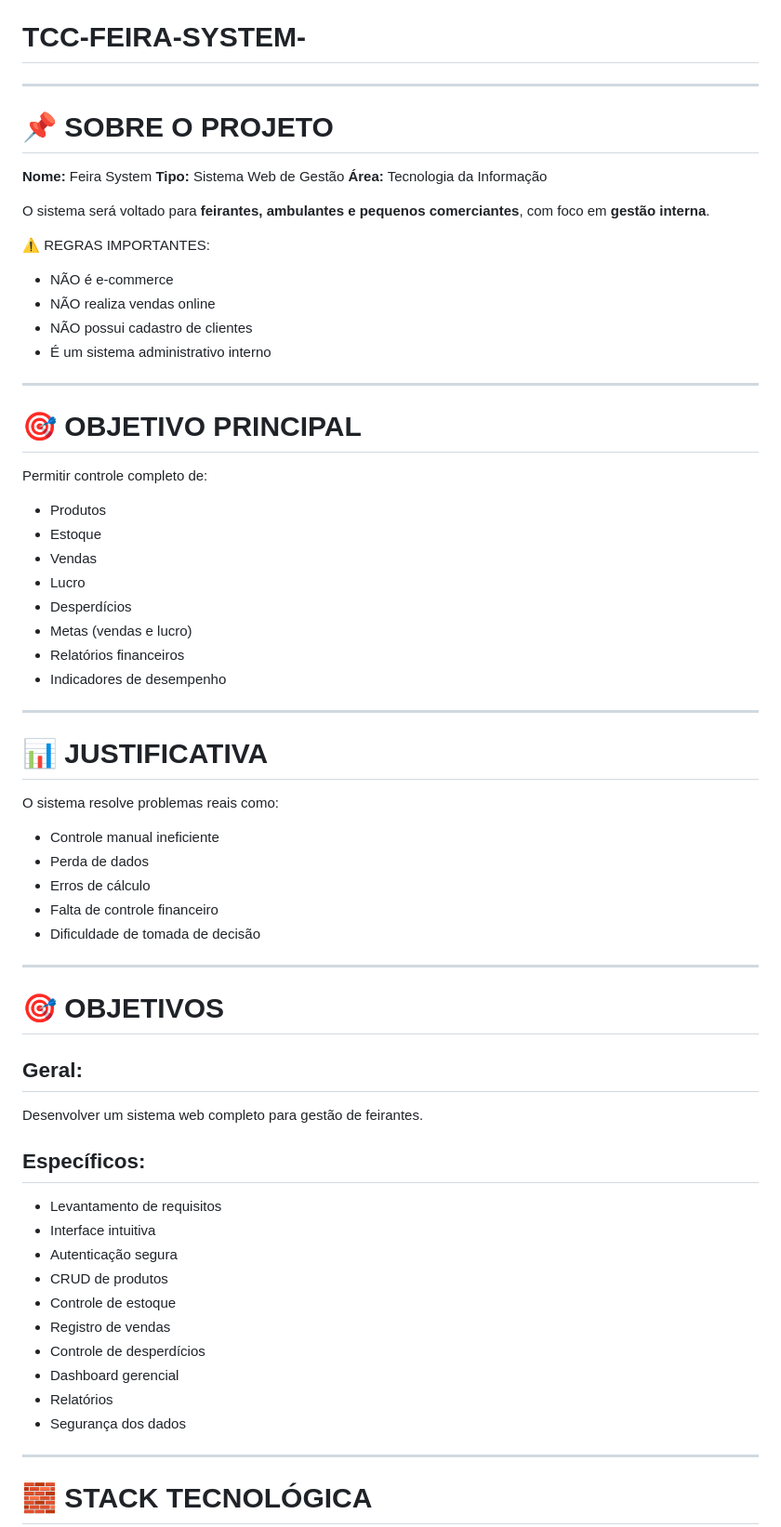
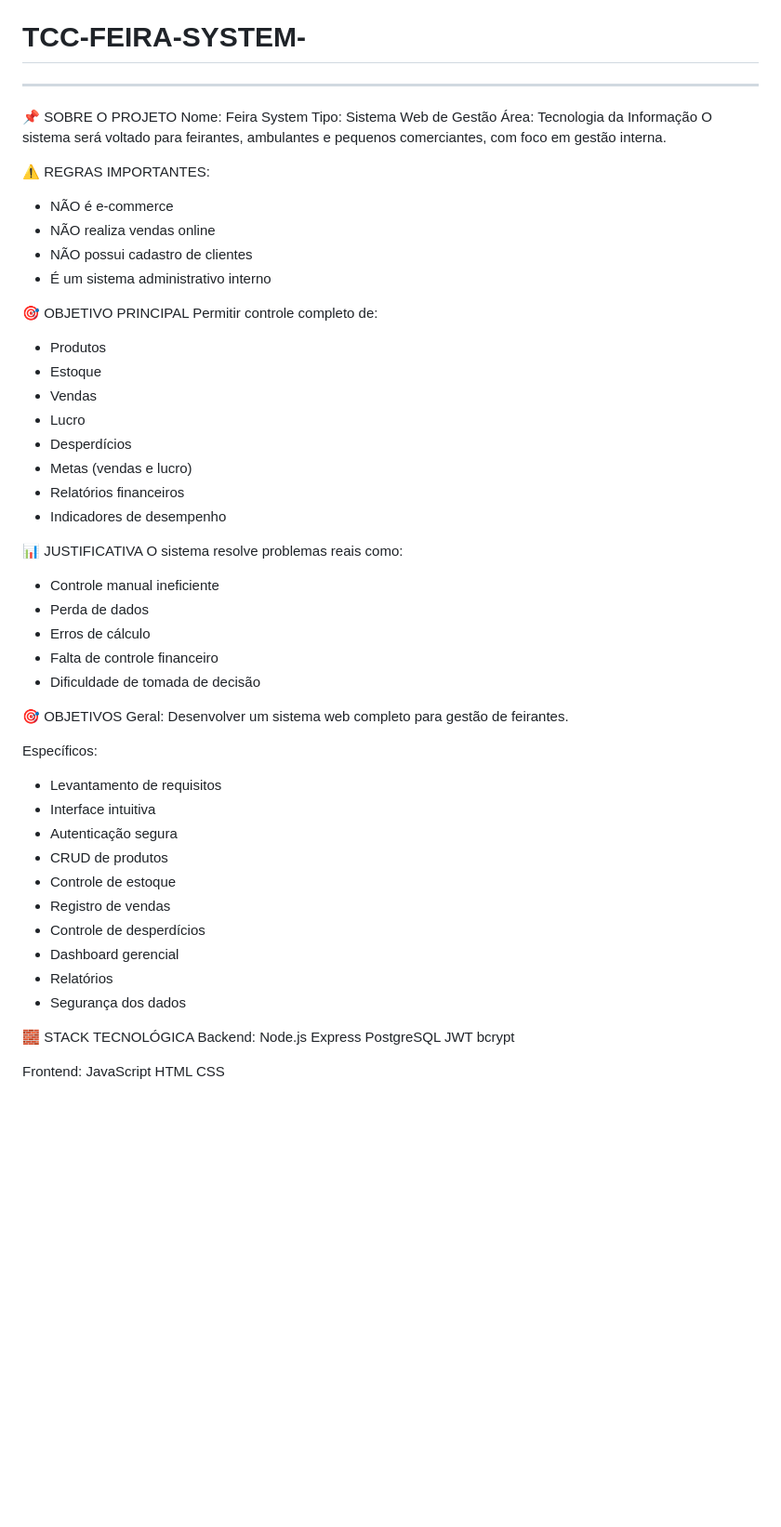
Before and after one commit to otavioaugustocardosodossantos-debug/TCC-FEIRA-SYSTEM-, a Markdown page: README.md, the part around one of its changes. Shown at 93% size. GitHub-like rendering; blank space fills up the shorter version.

Commit message:
Refactor README for improved clarity and structure
Updated formatting and structure of the README file to enhance readability and organization.

```diff
--- a/README.md
+++ b/README.md
@@ -1,28 +1,22 @@
 # TCC-FEIRA-SYSTEM-
 
----
+-----
 
-# 📌 SOBRE O PROJETO
-
-**Nome:** Feira System
-**Tipo:** Sistema Web de Gestão
-**Área:** Tecnologia da Informação
-
-O sistema será voltado para **feirantes, ambulantes e pequenos comerciantes**, com foco em **gestão interna**.
+📌 SOBRE O PROJETO
+Nome: Feira System
+Tipo: Sistema Web de Gestão
+Área: Tecnologia da Informação
+O sistema será voltado para feirantes, ambulantes e pequenos comerciantes, com foco em gestão interna.
 
 ⚠️ REGRAS IMPORTANTES:
 
-* NÃO é e-commerce
-* NÃO realiza vendas online
-* NÃO possui cadastro de clientes
-* É um sistema administrativo interno
+- NÃO é e-commerce
+- NÃO realiza vendas online
+- NÃO possui cadastro de clientes
+- É um sistema administrativo interno
 
----
-
-# 🎯 OBJETIVO PRINCIPAL
-
+🎯 OBJETIVO PRINCIPAL
 Permitir controle completo de:
-
 * Produtos
 * Estoque
 * Vendas
@@ -32,28 +26,19 @@ Permitir controle completo de:
 * Relatórios financeiros
 * Indicadores de desempenho
 
----
+📊 JUSTIFICATIVA
+O sistema resolve problemas reais como:
+- Controle manual ineficiente
+- Perda de dados
+- Erros de cálculo
+- Falta de controle financeiro
+- Dificuldade de tomada de decisão
 
-# 📊 JUSTIFICATIVA
-
-O sistema resolve problemas reais como:
-
-* Controle manual ineficiente
-* Perda de dados
-* Erros de cálculo
-* Falta de controle financeiro
-* Dificuldade de tomada de decisão
-
----
-
-# 🎯 OBJETIVOS
-
-## Geral:
-
+🎯 OBJETIVOS
+Geral:
 Desenvolver um sistema web completo para gestão de feirantes.
 
-## Específicos:
-
+Específicos:
 * Levantamento de requisitos
 * Interface intuitiva
 * Autenticação segura
@@ -65,7 +50,16 @@ Desenvolver um sistema web completo para gestão de feirantes.
 * Relatórios
 * Segurança dos dados
 
----
+🧱 STACK TECNOLÓGICA
+Backend:
+Node.js
+Express
+PostgreSQL
+JWT
+bcrypt
 
-# 🧱 STACK TECNOLÓGICA
+Frontend:
+JavaScript
+HTML
+CSS
 
```
Also changed, not shown: other parts of README.md (+97 -133 lines).
